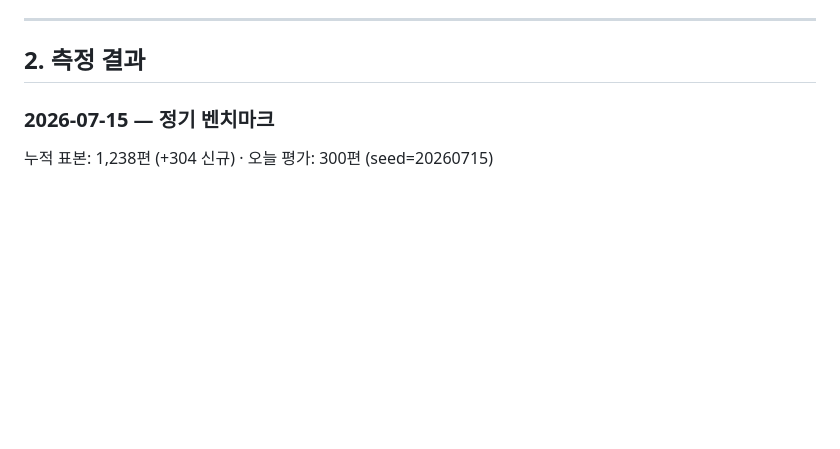
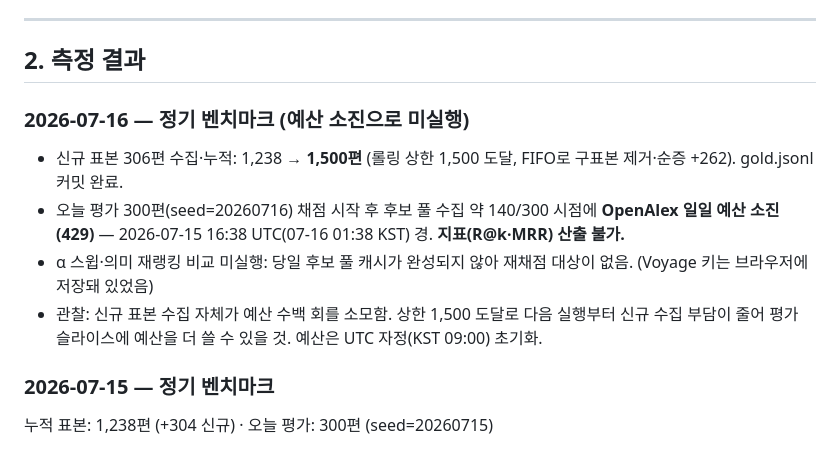
Before and after one commit to Aki-hwang/findjournal, a Markdown page: EVALUATION.md, the part around the change. GitHub-like rendering; blank space fills up the shorter version.

```diff
--- a/EVALUATION.md
+++ b/EVALUATION.md
@@ -40,6 +40,14 @@ Recall@10을 주 지표로 삼는 이유: 저널 선택은 "정답 하나"가
 ---
 
 ## 2. 측정 결과
+
+### 2026-07-16 — 정기 벤치마크 (예산 소진으로 미실행)
+
+- 신규 표본 306편 수집·누적: 1,238 → **1,500편** (롤링 상한 1,500 도달, FIFO로 구표본 제거·순증 +262). gold.jsonl 커밋 완료.
+- 오늘 평가 300편(seed=20260716) 채점 시작 후 후보 풀 수집 약 140/300 시점에 **OpenAlex 일일 예산 소진(429)** — 2026-07-15 16:38 UTC(07-16 01:38 KST) 경. **지표(R@k·MRR) 산출 불가.**
+- α 스윕·의미 재랭킹 비교 미실행: 당일 후보 풀 캐시가 완성되지 않아 재채점 대상이 없음. (Voyage 키는 브라우저에 저장돼 있었음)
+- 관찰: 신규 표본 수집 자체가 예산 수백 회를 소모함. 상한 1,500 도달로 다음 실행부터 신규 수집 부담이 줄어 평가 슬라이스에 예산을 더 쓸 수 있을 것. 예산은 UTC 자정(KST 09:00) 초기화.
+
 
 ### 2026-07-15 — 정기 벤치마크
 누적 표본: 1,238편 (+304 신규) · 오늘 평가: 300편 (seed=20260715)
```
